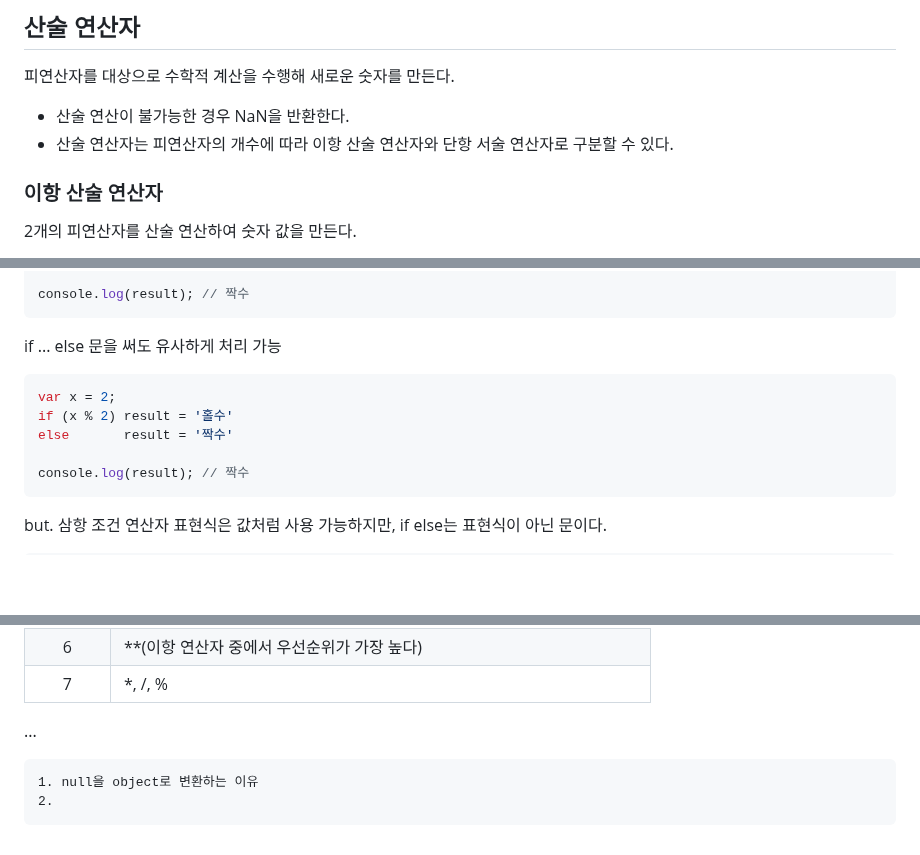
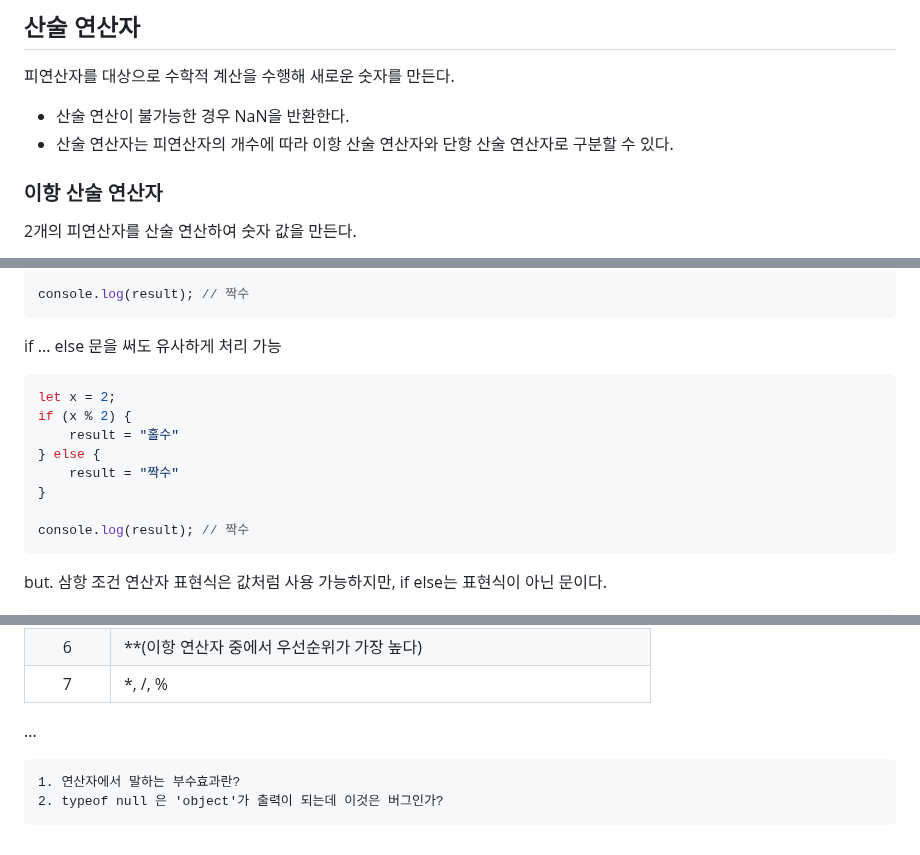
Before and after one commit to KIMmminJu/study, a Markdown page: javascript deep-dive/07.md, 3 parts joined by grey strips. Drawn GitHub-style; blank space fills up the shorter version.

Commit message:
07_Operator

````diff
--- a/javascript deep-dive/07.md
+++ b/javascript deep-dive/07.md
@@ -25,7 +25,7 @@ typeof 'Hi' // string
 피연산자를 대상으로 수학적 계산을 수행해 새로운 숫자를 만든다.
 
 - 산술 연산이 불가능한 경우 NaN을 반환한다.
-- 산술 연산자는 피연산자의 개수에 따라 이항 산술 연산자와 단항 서술 연산자로 구분할 수 있다.
+- 산술 연산자는 피연산자의 개수에 따라 이항 산술 연산자와 단항 산술 연산자로 구분할 수 있다.
 
 ### 이항 산술 연산자
 2개의 피연산자를 산술 연산하여 숫자 값을 만든다.
@@ -251,9 +251,12 @@ console.log(result); // 짝수
 
 if ... else 문을 써도 유사하게 처리 가능
 ```javascript
-var x = 2;
-if (x % 2) result = '홀수'
-else       result = '짝수'
+let x = 2;
+if (x % 2) {
+    result = "홀수"
+} else {
+    result = "짝수"
+}
 
 console.log(result); // 짝수
 ```
@@ -428,6 +431,6 @@ console.log(o); // {}
 ...
 
 ```
-1. null을 object로 변환하는 이유
-2.
+1. 연산자에서 말하는 부수효과란?
+2. typeof null 은 'object'가 출력이 되는데 이것은 버그인가?
 ```
````
Also changed, not shown: other parts of javascript deep-dive/07.md (+3 -3 lines).
